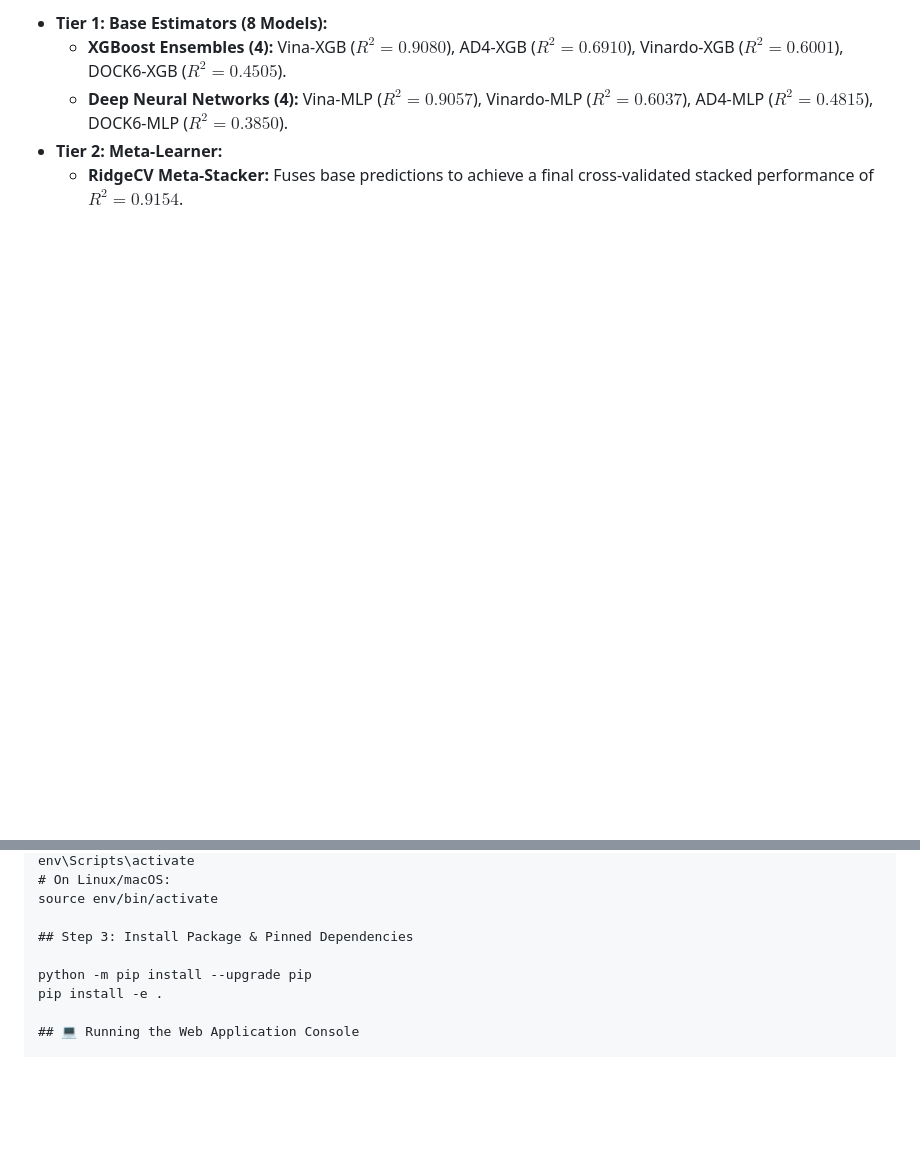
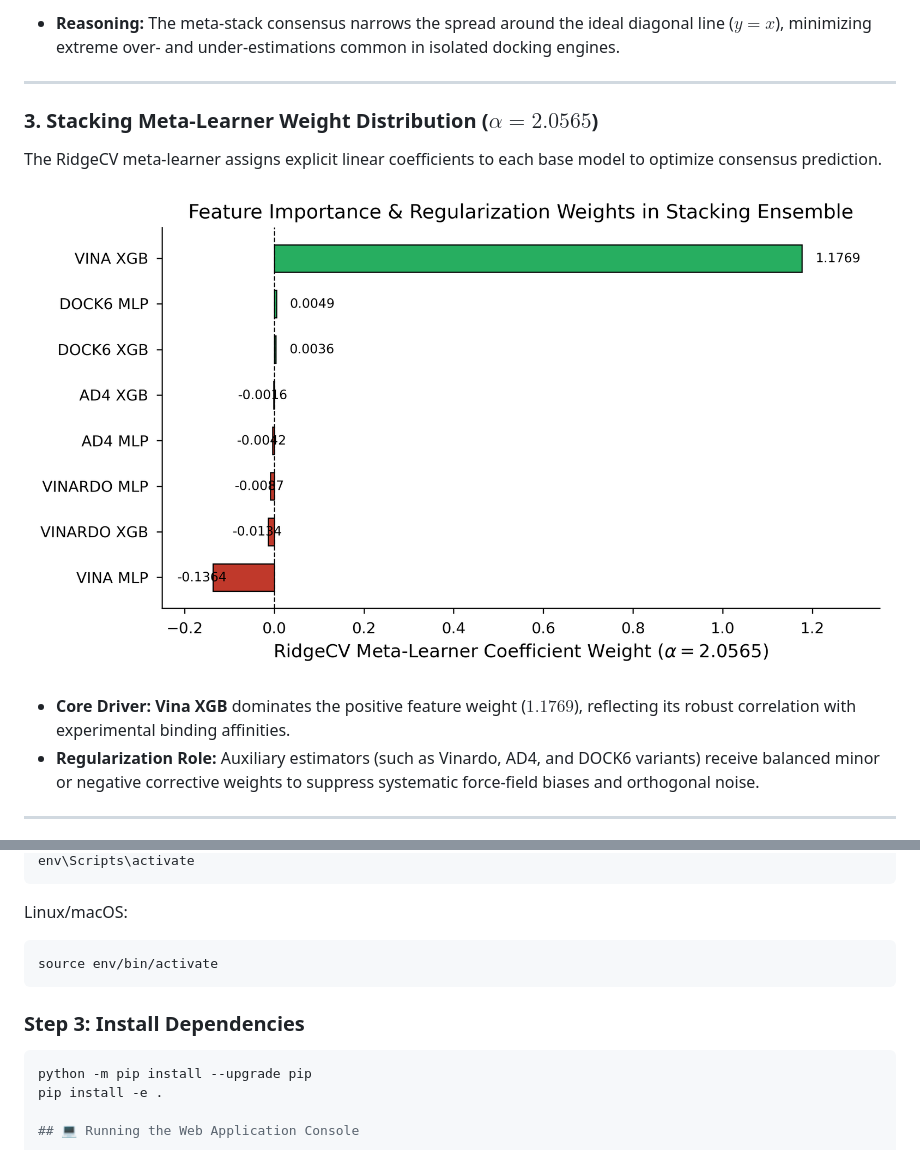
Before and after one commit to bvms-kumara/STACPRED, a Markdown page: README.md, 2 parts joined by grey strips. GitHub-like rendering; blank space fills up the shorter version.

````diff
--- a/README.md
+++ b/README.md
@@ -29,6 +34,15 @@ STACPRED relies on an **8-model heterogeneous ensemble** integrated via a regula
 
-* **Tier 1: Base Estimators (8 Models):**
-  * **XGBoost Ensembles (4):** Vina-XGB ($R^2 = 0.9080$), AD4-XGB ($R^2 = 0.6910$), Vinardo-XGB ($R^2 = 0.6001$), DOCK6-XGB ($R^2 = 0.4505$).
-  * **Deep Neural Networks (4):** Vina-MLP ($R^2 = 0.9057$), Vinardo-MLP ($R^2 = 0.6037$), AD4-MLP ($R^2 = 0.4815$), DOCK6-MLP ($R^2 = 0.3850$).
-* **Tier 2: Meta-Learner:**
-  * **RidgeCV Meta-Stacker:** Fuses base predictions to achieve a final cross-validated stacked performance of **$R^2 = 0.9154$**.
+* **Reasoning:** The meta-stack consensus narrows the spread around the ideal diagonal line ($y = x$), minimizing extreme over- and under-estimations common in isolated docking engines.
+
+---
+
+### 3. Stacking Meta-Learner Weight Distribution ($\alpha = 2.0565$)
+The RidgeCV meta-learner assigns explicit linear coefficients to each base model to optimize consensus prediction.
+
+![Meta Weights](figures/Fig3_Stacking_Meta_Weights.png)
+
+* **Core Driver:** **Vina XGB** dominates the positive feature weight ($1.1769$), reflecting its robust correlation with experimental binding affinities.
+* **Regularization Role:** Auxiliary estimators (such as Vinardo, AD4, and DOCK6 variants) receive balanced minor or negative corrective weights to suppress systematic force-field biases and orthogonal noise.
+
+---
+
@@ -74,9 +125,15 @@ python -m venv env
 env\Scripts\activate
-# On Linux/macOS:
+```
+
+Linux/macOS:
+
+```bash
 source env/bin/activate
+```
 
-## Step 3: Install Package & Pinned Dependencies
+### Step 3: Install Dependencies
 
+```bash
 python -m pip install --upgrade pip
 pip install -e .
 
````
Also changed, not shown: other parts of README.md (+60 -18 lines).
